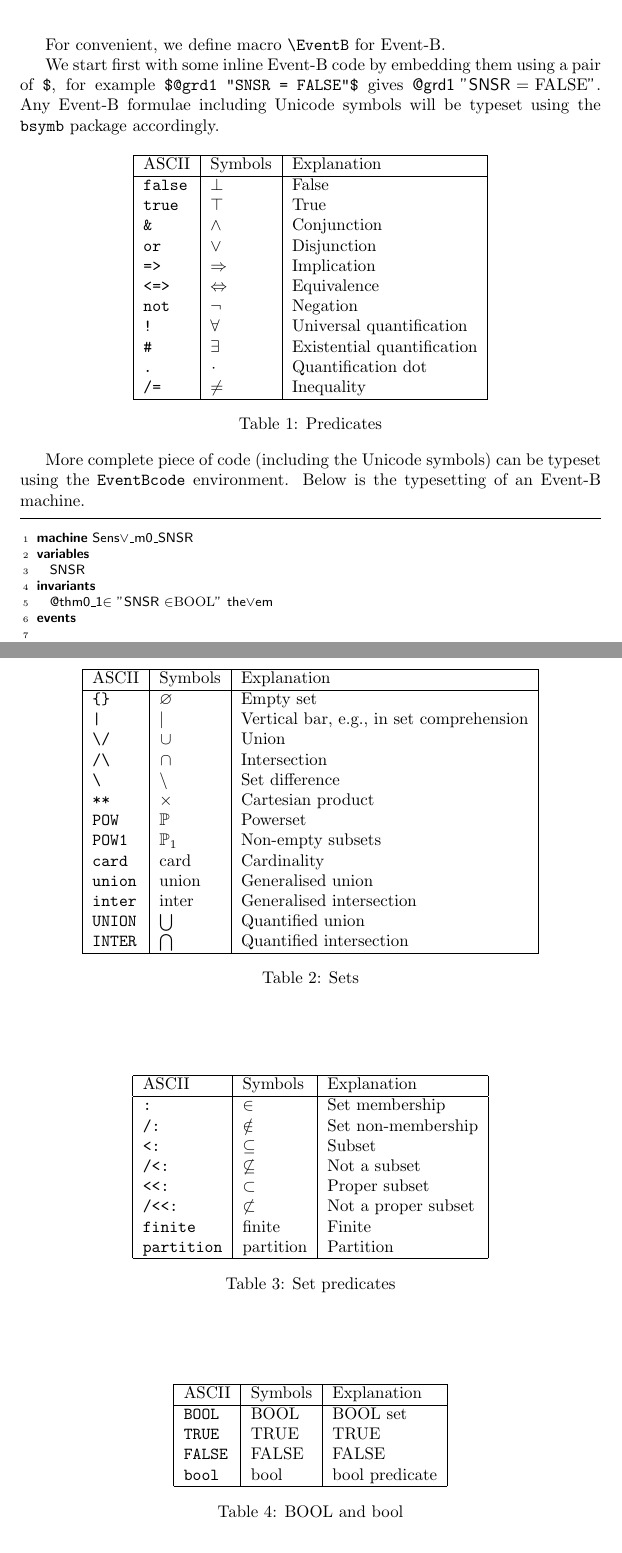
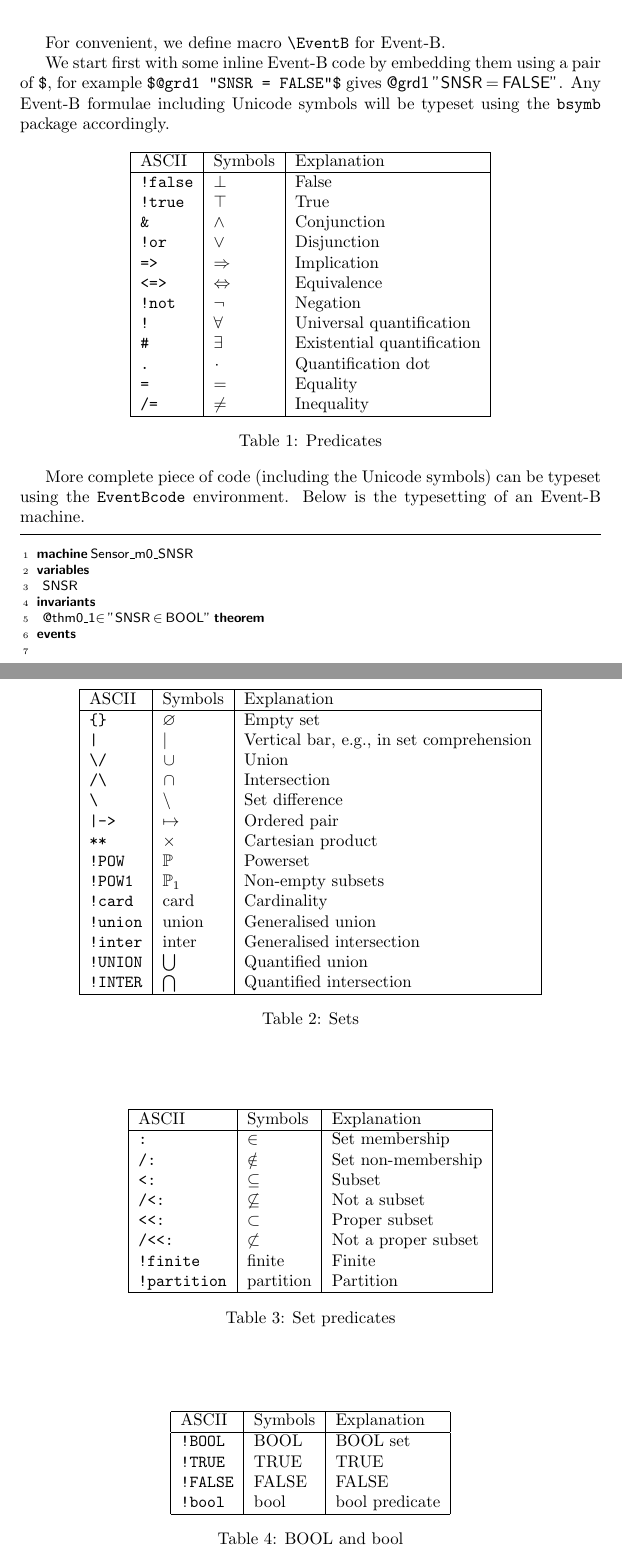
Before and after one commit to eventB-Soton/lstEventB, a LaTeX document (sample-lstEventB.tex, which reads lstEventB.sty, sample-main.tex): two parts of pages 1 and 2 of 5, joined at a grey line, cut so that both start at the same text. Compiled offline with pdfLaTeX.

Commit message:
Prefix the ASCII text with "!" to avoid undesirable translation, e.g.to avoid "Sensor" becomes "Sens\/"

```diff
--- a/lstEventB.sty
+++ b/lstEventB.sty
@@ -27,7 +27,7 @@
 %%
 \NeedsTeXFormat{LaTeX2e}\relax
 \ProvidesPackage{lstEventB}
-    [2018/04/28 v1.0 Package for listing Event-B code]
+    [2018/05/14 v1.0 Package for listing Event-B code]
 
 %%%%% BEGIN Package loading %%%%%
 \RequirePackage{listings}
@@ -99,6 +99,7 @@
 % ===================================
 
 % Defining the Event-B language
+\def\lst@visiblespace{\hspace{0.2em}}
 \lstdefinelanguage{Event-B}{%
   basicstyle=\rmfamily\footnotesize,
   keywords={%
@@ -120,7 +121,7 @@
   commentstyle=\color{EventB@commentcolour}\rmfamily,%
   stringstyle=\color{EventB@formulacolour}\sffamily,
   string=[b]",
-  showstringspaces=false, % Do not show the space in formulae
+  showstringspaces=true, % Do not show the space in formulae
   inputencoding=utf8, % Allow UTF-8 input encoding
   extendedchars=true, % Use extended characters
   literate= % Event-B mathematical symbols
@@ -136,8 +137,10 @@
   {∀}{{$\forall$}}1% Universal quantification
   {∃}{{$\exists$}}1% Existential quantification
   {·}{{$\qdot$}}1% Quantification dot
+  {=}{{$=$}}1% Equality
   {≠}{{$\neq$}}1% Inequality
   % Sets
+  {!}{{$\forall$}}1% Universal quantification (This is moved here from ASCII perdicates)
   {∅}{{$\emptyset$}}1% Empty set
   {∣}{{$\mid$}}1% Vertical bar, e.g., in set comprehension
   {∪}{{$\bunion$}}1% Union
@@ -147,9 +150,9 @@
   {×}{{$\cprod$}}1% Cartesian product
   {ℙ}{{$\pow$}}1% Powerset
   {ℙ1}{{$\pown$}}1% Non-empty subsets
-  {card}{{$\card$}}1% Cardinality
-  {union}{{$\union$}}1% Generalised union
-  {inter}{{$\inter$}}1% Generalised intersection
+  {!card}{{$\card$}}1% Cardinality
+  {!union}{{$\union$}}1% Generalised union
+  {!inter}{{$\inter$}}1% Generalised intersection
   {⋃}{{$\Union$}}1% Quantified union
   {⋂}{{$\Inter$}}1% Quantified intersection
   % Set predicates
@@ -159,36 +162,37 @@
   {⊈}{{$\nsubseteq$}}1% Not a subset
   {⊂}{{$\subset$}}1% Proper subset
   {⊄}{{$\nsubset$}}1% Not a proper subset
-  {finite}{{$\finite$}}1% Finite set
-  {partition}{{$\partition$}}1% Partition
+  {!finite}{{$\finite$}}1% Finite set
+  {!partition}{{$\partition$}}1% Partition
   % Bool and bool
-  {BOOL}{{$\Bool$}}1% BOOL set
-  {TRUE}{{$\True$}}1% TRUE
-  {FALSE}{{$\False$}}1% FALSE
-  {bool}{{$\bool$}}1% bool predicate set
+  {!BOOL}{{$\Bool$}}1% BOOL set
+  {!TRUE}{{$\True$}}1% TRUE
+  {!FALSE}{{$\False$}}1% FALSE
+  {!bool}{{$\bool$}}1% bool predicate set
   % Numbers
   {ℤ}{{$\intg$}}1% Set of integer numbers
   {ℕ}{{$\nat$}}1% Set of natural numbers
   {ℕ1}{{$\natn$}}1% Set of positive natural numbers
-  {min}{{$\min$}}1% Minimum
-  {max}{{$\max$}}1% Maximum
+  {!min}{{$\min$}}1% Minimum
+  {!max}{{$\max$}}1% Maximum
+  {+}{{$+$}}1% Sum
   {−}{{$-$}}1% Difference
-  {∗}{{$*$}}1% Product
+  {∗}{{$\times$}}1% Product
   {÷}{{$\div$}}1% Quotient
-  {mod}{{$\textrm{mod}$}}1% Remainder
+  {!mod}{{$\textrm{mod}$}}1% Remainder
   {‥}{{$\upto$}}1% Interval
   % Number predicates
   {≥}{{$\geq$}}1% Greater or equal
   {≤}{{$\leq$}}1% Less or equal
   % Relations
   {↔}{{$\rel$}}1% Relations
-  {dom}{{$\dom$}}1% Domain
-  {ran}{{$\ran$}}1% Range
+  {!dom}{{$\dom$}}1% Domain
+  {!ran}{{$\ran$}}1% Range
   {}{{$\trel$}}1% Total relations
   {}{{$\srel$}}1% Surjective relations
   {}{{$\strel$}}1% Total surjective relations
   {∘}{{$\circ$}}1% Backward composition
-  {id}{{$\id$}}1% Identity
+  {!id}{{$\id$}}1% Identity
   {◁}{{$\domres$}}1% Domain restriction
   {⩤}{{$\domsub$}}1% Domain subtraction
   {▷}{{$\ranres$}}1% Range restriction
@@ -197,8 +201,8 @@
   {}{{$\ovl$}}1% Overriding
   {⊗}{{$\dprod$}}1% Direct product
   {∥}{{$\pprod$}}1% Parallel product
-  {prj1}{{$\prjone$}}1% First projection
-  {prj2}{{$\prjtwo$}}1% Second projection
+  {!prj1}{{$\prjone$}}1% First projection
+  {!prj2}{{$\prjtwo$}}1% Second projection
   % Functions
   {⇸}{{$\pfun$}}1% Partial functions
   {→}{{$\tfun$}}1% Total functions
@@ -219,19 +223,18 @@
   {<=}{{$\leq$}}1% Less or equal
   % ASCII Predicates
   {/}{{$\div$}}1% Quotient (This is moved here from ASCII Numbers)
-  {false}{{$\bfalse$}}1% False
-  {true}{{$\btrue$}}1% True
+  {!false}{{$\bfalse$}}1% False
+  {!true}{{$\btrue$}}1% True
   {\&}{{$\land$}}1% Conjunction (note the backslash)
-  {or}{{$\lor$}}1% Disjunction
+  {!or}{{$\lor$}}1% Disjunction
   {=>}{{$\limp$}}1% Implication
   {<=>}{{$\leqv$}}1% Equivalence
-  {not}{{$\lnot$}}1% Negation
-  {!}{{$\forall$}}1% Universal quantification
+  {!not}{{$\lnot$}}1% Negation
   {\#}{{$\exists$}}1% Existential quantification (note the backslash)
   {.}{{$\qdot$}}1% Quantification dot
   {/=}{{$\neq$}}1% Inequality
   % ASCII Sets
-  {*}{{$*$}}1% Product (This is moved here from ASCII Numbers)
+  {*}{{$\times$}}1% Product (This is moved here from ASCII Numbers)
   {\{\}}{{$\emptyset$}}1% Empty set (note the backslashes)
   {\|}{{$\mid$}}1% Vertical bar, e.g., in set comprehension (not the backslash)
   {\\}{{$\setminus$}}1% Difference
@@ -239,9 +242,9 @@
   {/\\}{{$\binter$}}1% Intersection
   {|->}{{$\mapsto$}}1% Ordered pair
   {**}{{$\cprod$}}1% Cartesian product
-  {POW}{{$\pow$}}1% Powerset
-  {POW1}{{$\pown$}}1% Non-empty subsets
-  {UNION}{{$\Union$}}1% Quantified union
+  {!POW}{{$\pow$}}1% Powerset
+  {!POW1}{{$\pown$}}1% Non-empty subsets
+  {!UNION}{{$\Union$}}1% Quantified union
   % ASCII Set predicates
   {/:}{{$\notin$}}1% Set non-membership
   {/<:}{{$\not\subseteq$}}1% Not a subset
@@ -250,10 +253,10 @@
   {<:}{{$\subseteq$}}1% Subset
   {:}{{$\in$}}1% Set membership
   % ASCII Numbers
-  {INT}{{$\intg$}}1% Set of integer numbers
-  {INTER}{{$\Inter$}}1% Quantified intersection (This is moved here from ASCII Sets)
-  {NAT}{{$\nat$}}1% Set of natural numbers
-  {NAT1}{{$\natn$}}1% Set of positive natural numbers
+  {!INT}{{$\intg$}}1% Set of integer numbers
+  {!INTER}{{$\Inter$}}1% Quantified intersection (This is moved here from ASCII Sets)
+  {!NAT}{{$\nat$}}1% Set of natural numbers
+  {!NAT1}{{$\natn$}}1% Set of positive natural numbers
   {-}{{$-$}}1% Difference
   {..}{{$\upto$}}1% Interval
   % ASCII Relations
@@ -261,7 +264,7 @@
   {<<->}{{$\trel$}}1% Total relations
   {<->>}{{$\srel$}}1% Surjective relations
   {<<->>}{{$\strel$}}1% Total surjective relations
-  {circ}{{$\circ$}}1% Backward composition
+  {!circ}{{$\circ$}}1% Backward composition
   {<|}{{$\domres$}}1% Domain restriction
   {<<|}{{$\domsub$}}1% Domain subtraction
   {|>}{{$\ranres$}}1% Range restriction
@@ -307,7 +310,7 @@
   breaklines=true, % sets automatic line breaking
   captionpos=b, % sets the caption-position to top
   mathescape=false,
-  showspaces=false, % Do not show spaces
+  showspaces=true, % Do not show spaces
   showtabs=false, % Do not show tabs
   xleftmargin=10pt,
   framexleftmargin=10pt,
--- a/sample-main.tex
+++ b/sample-main.tex
@@ -15,16 +15,17 @@ We start first with some inline \EventB code by embedding them using a pair of \
     \hline
     ASCII & Symbols & Explanation \\
     \hline
-    \verb|false| & $false$ & False \\
-    \verb|true| & $true$ & True \\
+    \verb|!false| & $!false$ & False \\
+    \verb|!true| & $!true$ & True \\
     \verb|&| & $&$ & Conjunction \\
-    \verb|or| & $or$ & Disjunction \\
+    \verb|!or| & $!or$ & Disjunction \\
     \verb|=>| & $=>$ & Implication \\
     \verb|<=>| & $<=>$ & Equivalence \\
-    \verb|not| & $not$ & Negation \\
+    \verb|!not| & $!not$ & Negation \\
     \verb|!| & $!$ & Universal quantification \\
     \verb|#| & $#$ & Existential quantification \\
     \verb|.| & $.$ & Quantification dot \\
+    \verb|=| & $=$ & Equality \\
     \verb|/=| & $/=$ & Inequality \\
     \hline
   \end{tabular}
@@ -42,14 +43,15 @@ We start first with some inline \EventB code by embedding them using a pair of \
     \verb|\/| & $\/$ & Union \\
     \verb|/\| & $/\$ & Intersection \\
     \verb$\$ & $\$ & Set difference \\
+    \verb$|->$ & $|->$ & Ordered pair \\
     \verb|**| & $**$ & Cartesian product \\
-    \verb|POW| & $POW$ & Powerset \\
-    \verb|POW1| & $POW1$ & Non-empty subsets \\
-    \verb|card| & $card$ & Cardinality \\
-    \verb|union| & $union$ & Generalised union \\
-    \verb|inter| & $inter$ & Generalised intersection \\
-    \verb|UNION| & $UNION$ & Quantified union \\
-    \verb|INTER| & $INTER$ & Quantified intersection \\
+    \verb|!POW| & $!POW$ & Powerset \\
+    \verb|!POW1| & $!POW1$ & Non-empty subsets \\
+    \verb|!card| & $!card$ & Cardinality \\
+    \verb|!union| & $!union$ & Generalised union \\
+    \verb|!inter| & $!inter$ & Generalised intersection \\
+    \verb|!UNION| & $!UNION$ & Quantified union \\
+    \verb|!INTER| & $!INTER$ & Quantified intersection \\
     \hline
   \end{tabular}
   \caption{Sets}
@@ -67,8 +69,8 @@ We start first with some inline \EventB code by embedding them using a pair of \
     \verb|/<:| & $/<:$ & Not a subset \\
     \verb|<<:| & $<<:$ & Proper subset \\
     \verb|/<<:| & $/<<:$ & Not a proper subset \\
-    \verb|finite| & $finite$ & Finite \\
-    \verb|partition| & $partition$ & Partition \\
+    \verb|!finite| & $!finite$ & Finite \\
+    \verb|!partition| & $!partition$ & Partition \\
     \hline
   \end{tabular}
   \caption{Set predicates}
@@ -81,10 +83,10 @@ We start first with some inline \EventB code by embedding them using a pair of \
     \hline
     ASCII & Symbols & Explanation \\
     \hline
-    \verb|BOOL| & $BOOL$ & BOOL set \\
-    \verb$TRUE$ & $TRUE$ & TRUE \\
-    \verb|FALSE| & $FALSE$ & FALSE \\
-    \verb|bool| & $bool$ & bool predicate \\
+    \verb|!BOOL| & $!BOOL$ & BOOL set \\
+    \verb$!TRUE$ & $!TRUE$ & TRUE \\
+    \verb|!FALSE| & $!FALSE$ & FALSE \\
+    \verb|!bool| & $!bool$ & bool predicate \\
     \hline
   \end{tabular}
   \caption{BOOL and bool}
```
Also changed, not shown: lstEventB.pdf, sample-lstEventB-colour.pdf, sample-lstEventB.pdf, sample-main.tex (24 more changed lines), 1 other file.
